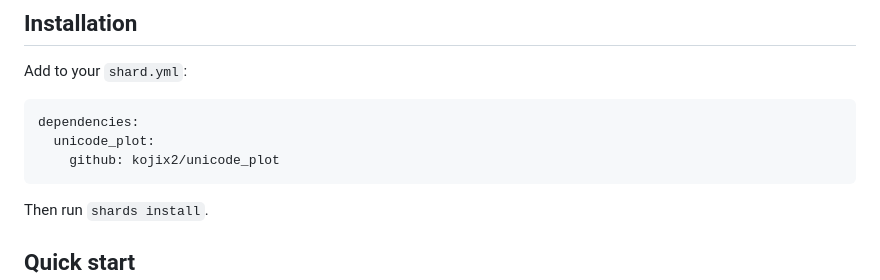
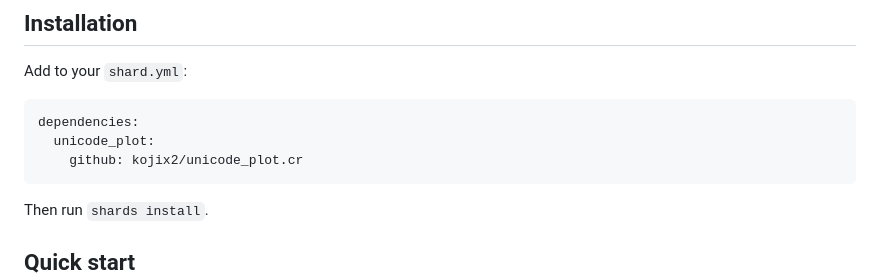
Before and after one commit to kojix2/unicode_plot, a Markdown page: README.md, the part around the change. Drawn GitHub-style.

Commit message:
Change repo name

````diff
--- a/README.md
+++ b/README.md
@@ -34,7 +34,7 @@ Add to your `shard.yml`:
 ```yaml
 dependencies:
   unicode_plot:
-    github: kojix2/unicode_plot
+    github: kojix2/unicode_plot.cr
 ```
 
 Then run `shards install`.
````
